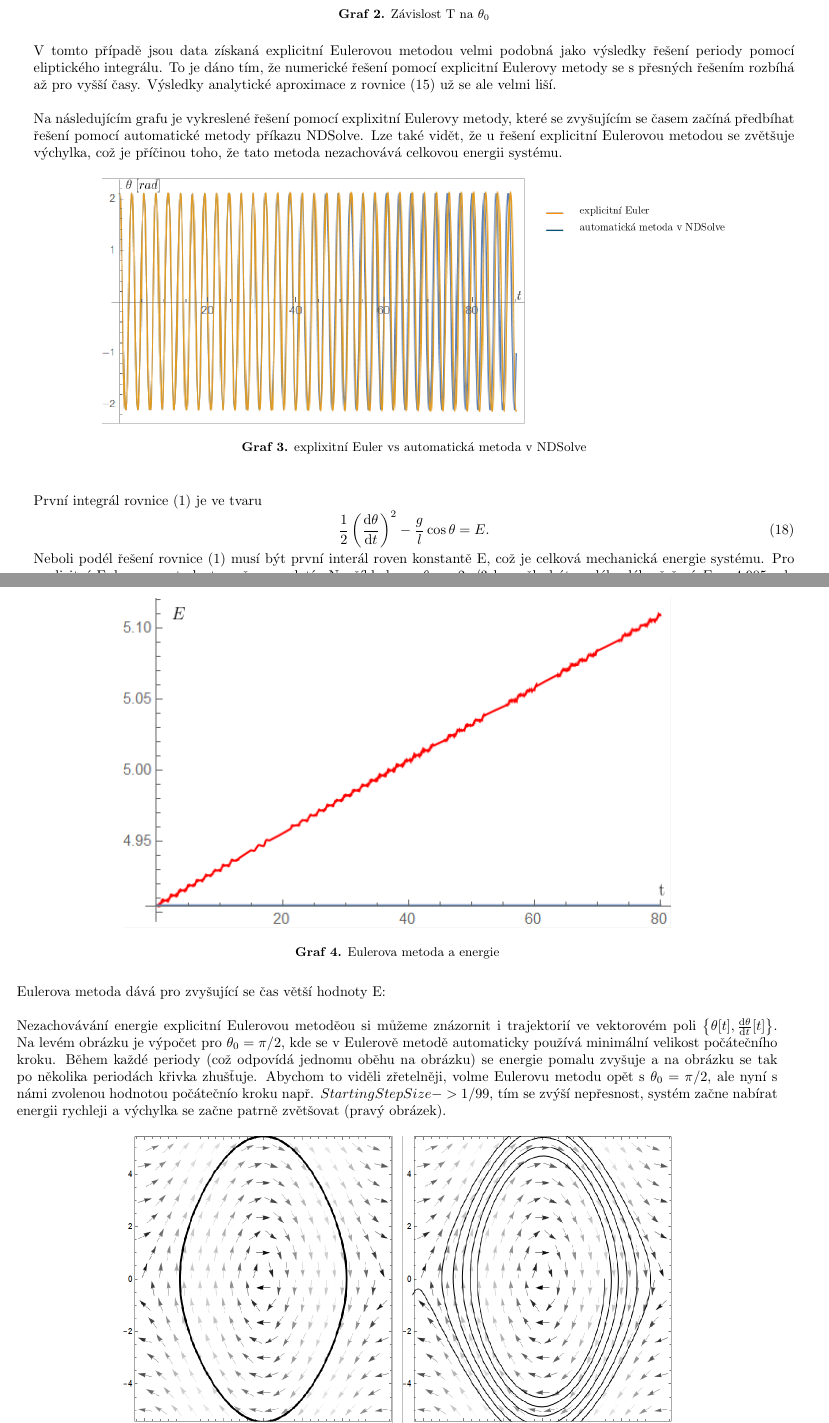
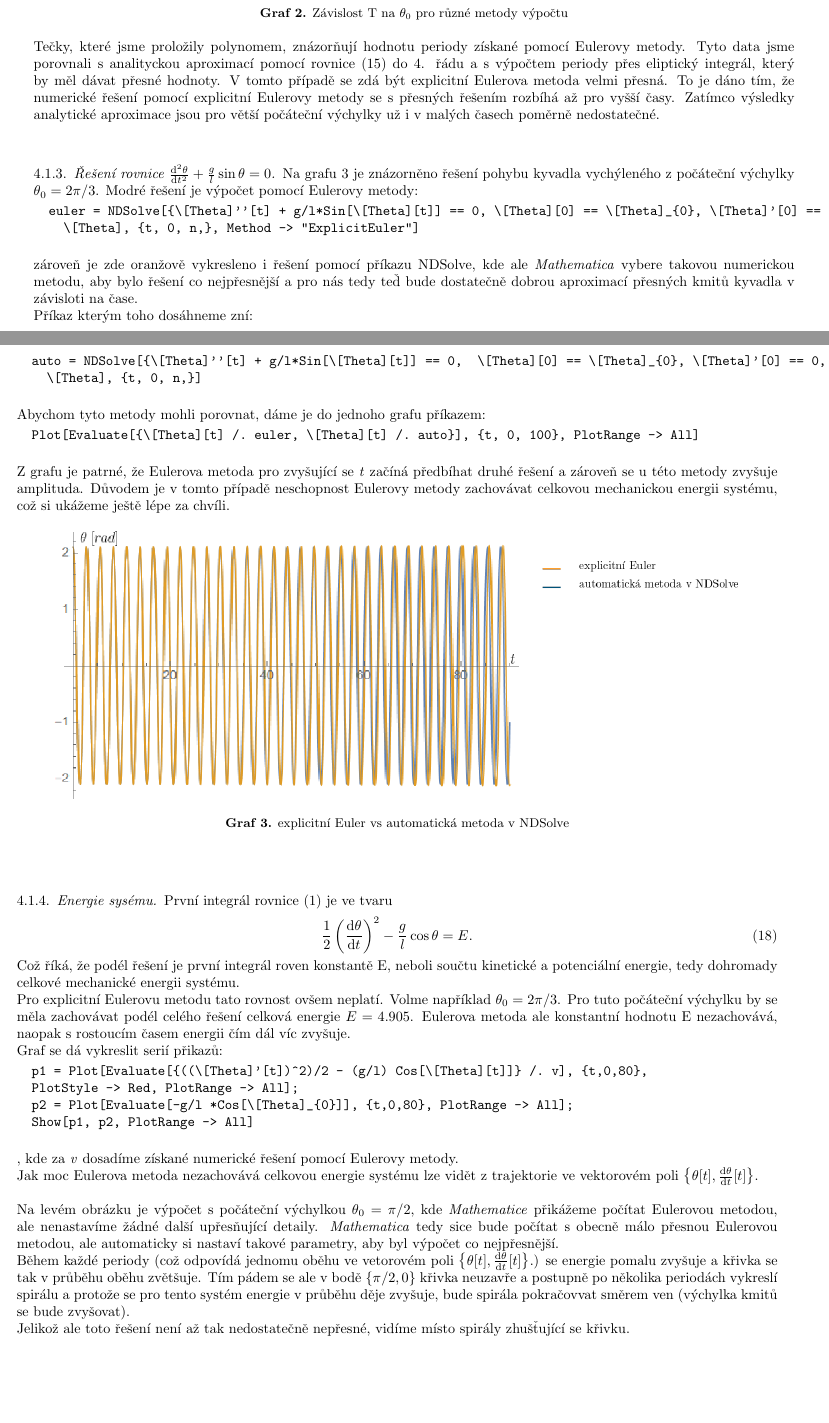
Before and after one commit to Jirkapucek/Praktika---loha-1, a LaTeX paper (Latex/Kyvadlo.tex): two parts of pages 4 and 5 of 7 before the commit and two parts of pages 4 and 5 of 8 after it, joined at a grey line, cut so that both start at the same text, the shorter picture padded with empty space. Compiled offline with pdfLaTeX.

Commit message:
Add files via upload

```diff
--- a/Latex/Kyvadlo.tex
+++ b/Latex/Kyvadlo.tex
@@ -389 +392,2 @@
+					\[Theta], {t, 0, n,}, Method -> "ExplicitEuler"]
 		\end{verbatim}
@@ -394,18 +397,36 @@
-			\caption*{\textbf{Graf 2.} Závislost T na $\theta_{0}$}
+			\includegraphics[width=0.8\textwidth]{graf1}
+			\caption*{\textbf{Graf 2.} Závislost T na $\theta_{0}$ pro různé metody výpočtu}
 		\end{figure}
 		\\
-		V tomto případě jsou data získaná explicitní Eulerovou metodou velmi podobná jako výsledky řešení periody pomocí eliptického integrálu. To je dáno tím, že numerické řešení pomocí explicitní Eulerovy metody se s přesných řešením rozbíhá až pro vyšší časy. Výsledky analytické aproximace z rovnice ~\eqref{eq:20} už se ale velmi liší.
+		Tečky, které jsme proložily polynomem, znázorňují hodnotu periody získané pomocí Eulerovy metody. Tyto data jsme porovnali s analityckou aproximací pomocí rovnice ~\eqref{eq:20} do 4. řádu a s výpočtem periody přes eliptický integrál, který by měl dávat přesné hodnoty.
+		V tomto případě se zdá být explicitní Eulerova metoda velmi přesná. To je dáno tím, že numerické řešení pomocí explicitní Eulerovy metody se s přesných řešením rozbíhá až pro vyšší časy. Zatímco výsledky analytické aproximace jsou pro větší počáteční výchylky už i v malých časech poměrně nedostatečné.
 		\\
 		\\
-		Na následujícím grafu je vykreslené řešení pomocí explixitní Eulerovy metody, které se zvyšujícím se časem začíná předbíhat řešení pomocí automatické metody příkazu NDSolve. Lze také vidět, že u řešení explicitní Eulerovou metodou se zvětšuje výchylka, což je příčinou toho, že tato metoda nezachovává celkovou energii systému.
+		\subsubsection{Řešení rovnice \textit{$\ddd{\theta}{t} + \frac{g}{l} \sin \theta = 0$}.}Na grafu 3 je znázorněno řešení pohybu kyvadla vychýleného z počáteční výchylky $\theta_{0}=2\pi/3$. Modré řešení je výpočet pomocí Eulerovy metody:
+		\begin{verbatim}
+		euler = NDSolve[{\[Theta]''[t] + g/l*Sin[\[Theta][t]] == 0, \[Theta][0] == \[Theta]_{0}, \[Theta]'[0] == 0,
+				\[Theta], {t, 0, n,}, Method -> "ExplicitEuler"]
+		\end{verbatim}
+		zároveň je zde oranžově vykresleno i řešení pomocí příkazu NDSolve, kde ale \textit{Mathematica} vybere takovou numerickou metodu, aby bylo řešení co nejpřesnější a pro nás tedy teď bude dostatečně dobrou aproximací přesných kmitů kyvadla v závisloti na čase.
+		\\
+		Příkaz kterým toho dosáhneme zní:
+		\begin{verbatim}
+		auto = NDSolve[{\[Theta]''[t] + g/l*Sin[\[Theta][t]] == 0, 	\[Theta][0] == \[Theta]_{0}, \[Theta]'[0] == 0,
+				\[Theta], {t, 0, n,}]
+		\end{verbatim}
+		Abychom tyto metody mohli porovnat, dáme je do jednoho grafu příkazem:
+		\begin{verbatim}
+		Plot[Evaluate[{\[Theta][t] /. euler, \[Theta][t] /. auto}], {t, 0, 100}, PlotRange -> All]
+		\end{verbatim}
+		Z grafu je patrné, že Eulerova metoda pro zvyšující se \textit{t} začíná předbíhat druhé řešení a zároveň se u  této metody zvyšuje amplituda. Důvodem je v tomto případě neschopnost Eulerovy metody zachovávat celkovou mechanickou energii systému, což si ukážeme ještě lépe za chvíli.
 		\begin{figure}[h]
 			\centering
-			\includegraphics[width=0.82\textwidth]{vs}
-			\caption*{\textbf{Graf 3.} explixitní Euler vs automatická metoda v NDSolve}
+			\includegraphics[width=0.9\textwidth]{vs}
+			\caption*{\textbf{Graf 3.} explicitní Euler vs automatická metoda v NDSolve}
 		\end{figure}
 		\\
 		\\
-		První integrál rovnice ~\eqref{eq:4} je ve tvaru
+		\subsubsection{Energie sysému.} První integrál rovnice ~\eqref{eq:4} je ve tvaru
 		\begin{equation}
 			\frac{1}{2}
 			\left(
@@ -418,16 +439,35 @@
 			E
 			.
 		\end{equation}
-		Neboli podél řešení rovnice ~\eqref{eq:4} musí být první interál roven konstantě E, což je celková mechanická energie systému.
-		Pro explicitní Eulerovu metodu to ovšem neplatí. Například pro $\theta_{0} =2\pi/3$ by mělo být podél celého řešení $E=4.905$, ale Eulerova metoda dává pro zvyšující se čas větší hodnoty E:
+		Což říká, že podél řešení je první integrál roven konstantě E, neboli součtu kinetické a potenciální energie, tedy dohromady celkové mechanické energii systému.
+		\\
+		Pro explicitní Eulerovu metodu tato rovnost ovšem neplatí. Volme například $\theta_{0} =2\pi/3$. Pro tuto počáteční výchylku by se měla zachovávat podél celého řešení celková energie $E=4.905$. Eulerova metoda ale konstantní hodnotu E nezachovává, naopak s rostoucím časem energii čím dál víc zvyšuje.
+		\\
+		Graf se dá vykreslit serií přikazů:
+		\begin{verbatim}
+		p1 = Plot[Evaluate[{((\[Theta]'[t])^2)/2 - (g/l) Cos[\[Theta][t]]} /. v], {t,0,80},
+		PlotStyle -> Red, PlotRange -> All];
+		p2 = Plot[Evaluate[-g/l *Cos[\[Theta]_{0}]], {t,0,80}, PlotRange -> All];
+		Show[p1, p2, PlotRange -> All]
+		\end{verbatim}
+	, kde za \textit{v} dosadíme získané numerické řešení pomocí Eulerovy metody.
 		\begin{figure}[h]
 			\centering
 			\includegraphics[width=0.72\textwidth]{energie}
-			\caption*{\textbf{Graf 4.} Eulerova metoda a energie}
+			\caption*{\textbf{Graf 4.} Energie v závislosti na čase pro Eulerovu metodu.}
 		\end{figure}
 		\\
+		Jak moc Eulerova metoda nezachovává celkovou energie systému lze vidět z trajektorie ve vektorovém poli ${\left\lbrace \theta[t],\dd{\theta}{t}[t]\right\rbrace }$.\
 		\\
-		Nezachovávání energie explicitní Eulerovou metoděou si můžeme znázornit i trajektorií ve vektorovém poli ${\left\lbrace \theta[t],\dd{\theta}{t}[t]\right\rbrace }$. Na levém obrázku je výpočet pro $\theta_{0}=\pi/2$, kde se v Eulerově metodě automaticky používá minimální velikost počátečního kroku. Během každé periody (což odpovídá jednomu oběhu na obrázku) se energie pomalu zvyšuje a na obrázku se tak po několika periodách křivka zhušťuje. Abychom to viděli zřetelněji, volme Eulerovu metodu opět s $\theta_{0}=\pi/2$, ale nyní s námi zvolenou hodnotou počátečnío kroku např. $ StartingStepSize -> 1/99 $, tím se zvýší nepřesnost, systém začne nabírat energii rychleji a výchylka se začne patrně zvětšovat (pravý obrázek).
+		\\
+		Na levém obrázku je výpočet s počáteční výchylkou $\theta_{0}=\pi/2$, kde \textit{Mathematice} přikážeme počítat Eulerovou metodou, ale nenastavíme žádné další upřesňující detaily. \textit{Mathematica} tedy sice bude počítat s obecně málo přesnou Eulerovou metodou, ale automaticky si nastaví takové parametry, aby byl výpočet co nejpřesnější.
+		\\
+		Během každé periody (což odpovídá jednomu oběhu ve vetorovém poli ${\left\lbrace \theta[t],\dd{\theta}{t}[t]\right\rbrace }$.) se energie pomalu zvyšuje a křivka se tak v průběhu oběhu zvětšuje. Tím pádem se ale v bodě $\left\lbrace \pi/2,0\right\rbrace $ křivka neuzavře a postupně po několika periodách vykreslí spirálu a protože se pro tento systém energie v průběhu děje zvyšuje, bude spirála pokračovvat směrem ven (výchylka kmitů se bude zvyšovat).
+		\\
+		Jelikož ale toto řešení není až tak nedostatečně nepřesné, vidíme místo spirály zhušťující se křivku.
+		\\
+		\\
+		Na pravém obrázku \textit{Mathematice} přikážeme, aby Eulerovu metodu počítala s počátečním krokem 1/99 (za metodu v příkazu NDSolve přidáme: S$ tartingStepSize -> 1/99 $). Tím se zvýší nepřesnost výpočtu a systém začne nabírat energii zřetelně rychleji.
 		\begin{figure}[h]
 			\centering
 			\includegraphics[width=0.72\textwidth]{pole1}
```
Also changed, not shown: Latex/Kyvadlo.tex (16 more changed lines).
